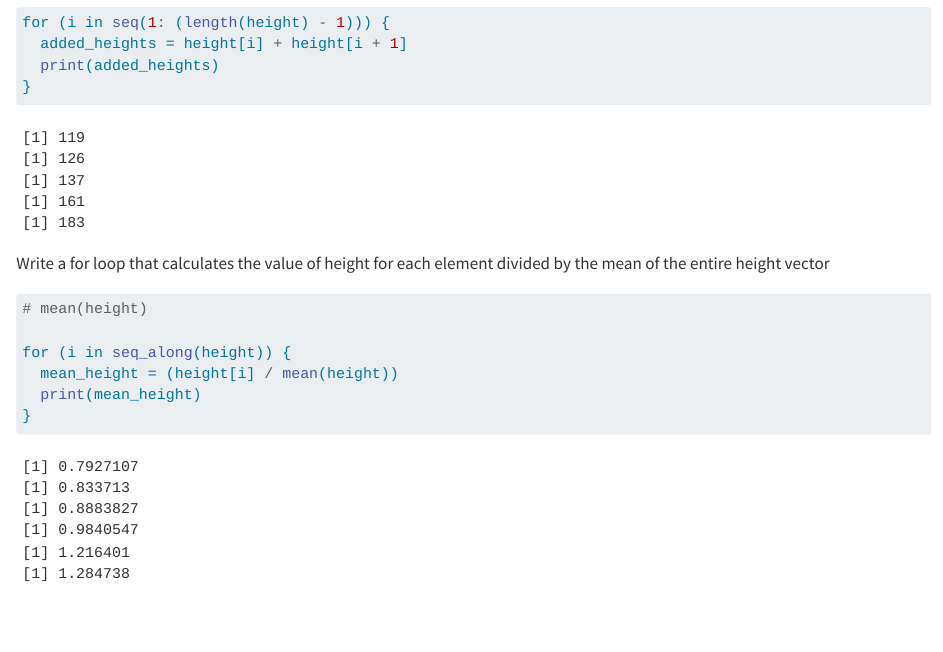
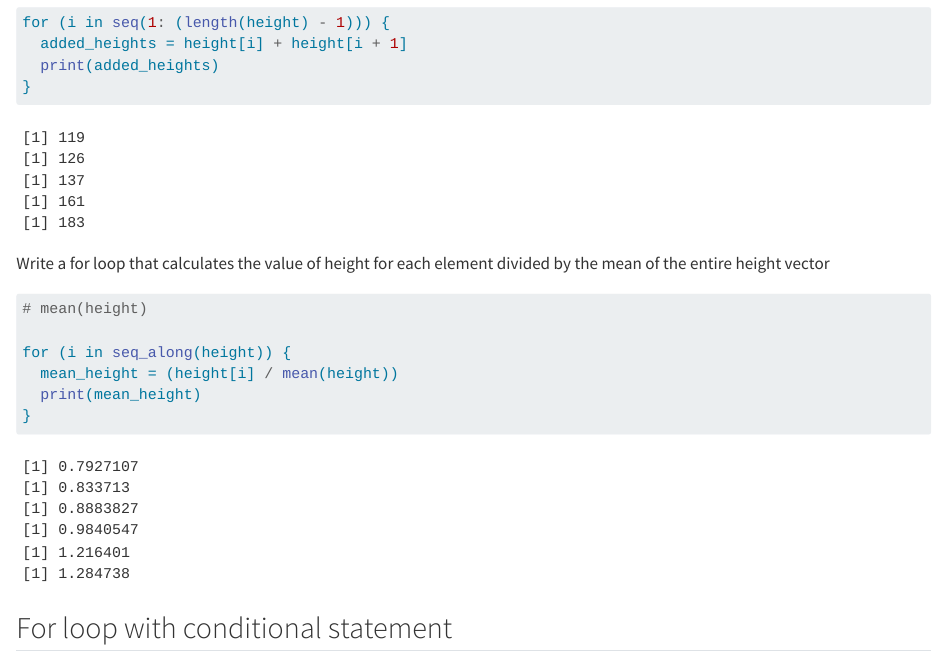
Before and after one commit to a-ramji/eds221-day3-comp1, a Quarto document (eds221-day3-comp1.qmd): the page in a window 1100 px wide, from 2060 px down. Rendered offline with R 4.5, knitr and Pandoc in place of Quarto, with nearby package versions.

Commit message:
starting new for loop cond. part

````diff
--- a/eds221-day3-comp1.qmd
+++ b/eds221-day3-comp1.qmd
@@ -105,3 +105,5 @@ for (i in seq_along(height)) {
   print(mean_height)
 }
 ```
+
+## For loop with conditional statement
````
